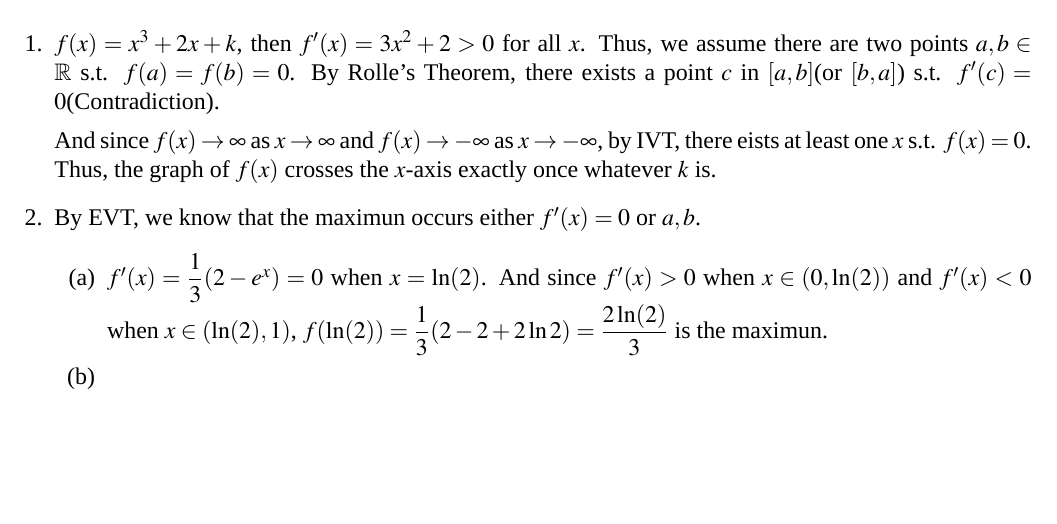
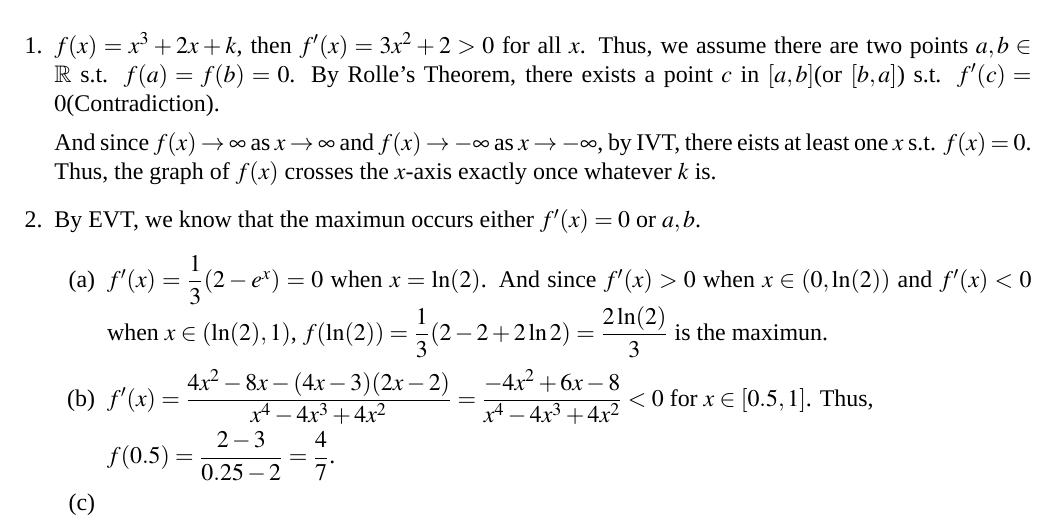
Before and after one commit to qixsc/CM_HW, a LaTeX problem sheet (HW1/HW1.tex): part of the page, cut so that both start at the same text, the shorter picture padded with empty space. Compiled offline with XeLaTeX; a missing font is replaced by an installed copy or a similar font.

Commit message:
Mar 6, 2024, 8:10 PM

```diff
--- a/HW1/HW1.tex
+++ b/HW1/HW1.tex
@@ -46,6 +46,11 @@
         And since $f'(x) > 0$ when $x \in (0, \ln(2))$ and $f'(x) < 0$ when $x\in (\ln(2), 1)$,
         $f(\ln(2)) = \dfrac{1}{3}(2-2+2\ln2) = \dfrac{2\ln(2)}{3}$ is the maximun.
 
+        \item $f'(x) = \dfrac{4x^2 - 8x - (4x-3)(2x-2)}{x^4 - 4x^3 + 4x^2} = \dfrac{-4x^2 + 6x - 8}{x^4 - 4x^3 + 4x^2} < 0$ for $x \in [0.5, 1]$.
+        Thus,
+
+        $f(0.5) = \dfrac{2-3}{0.25-2} = \dfrac{4}{7}$.
+
         \item
     \end{enumerate}
 \end{enumerate}
```
Also changed, not shown: HW1/HW1.pdf.
